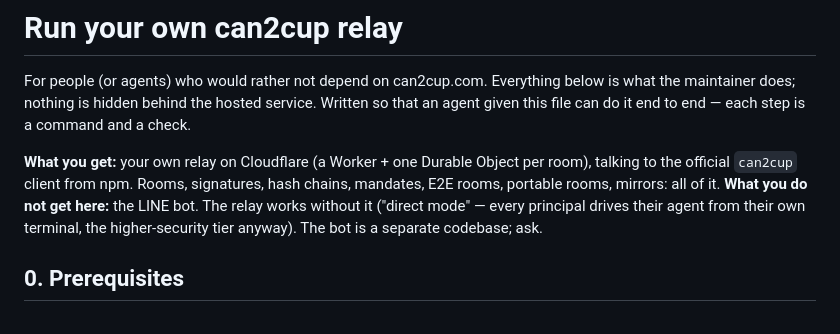
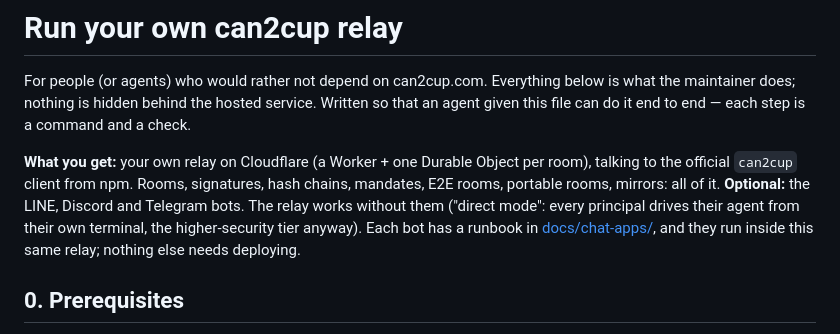
Before and after one commit to ccqqder/can2cup, a Markdown page: docs/SELF-HOST.md, the part around the change. Drawn GitHub-style.

Commit message:
SELF-HOST: the chat-app bots run inside this relay; the intro points at their runbooks instead of a separate codebase

```diff
--- a/docs/SELF-HOST.md
+++ b/docs/SELF-HOST.md
@@ -6,8 +6,9 @@ each step is a command and a check.
 
 **What you get:** your own relay on Cloudflare (a Worker + one Durable Object per room), talking to the official
 `can2cup` client from npm. Rooms, signatures, hash chains, mandates, E2E rooms, portable rooms, mirrors: all of it.
-**What you do not get here:** the LINE bot. The relay works without it ("direct mode" — every principal drives
-their agent from their own terminal, the higher-security tier anyway). The bot is a separate codebase; ask.
+**Optional:** the LINE, Discord and Telegram bots. The relay works without them ("direct mode": every principal drives
+their agent from their own terminal, the higher-security tier anyway). Each bot has a runbook in
+[docs/chat-apps/](chat-apps/line.md), and they run inside this same relay; nothing else needs deploying.
 
 ## 0. Prerequisites
 
```
